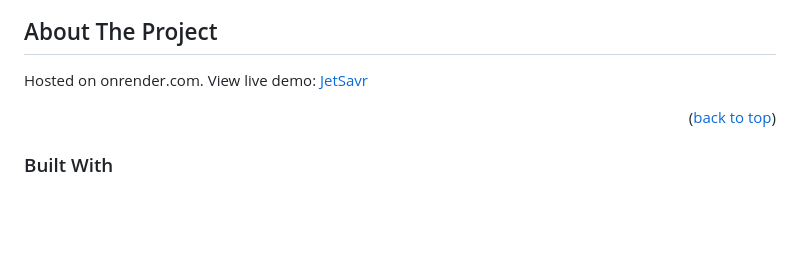
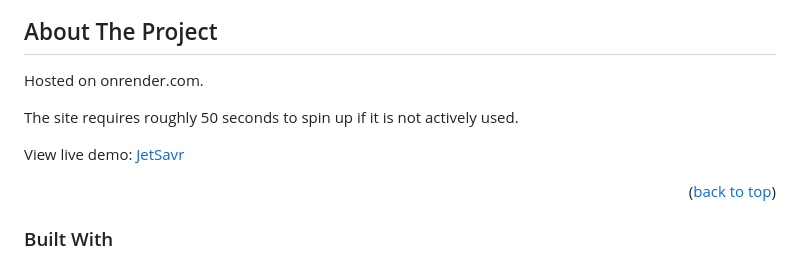
Before and after one commit to william-man/travel-app--william-halimah, a Markdown page: README.md, the part around the change. Drawn GitHub-style; blank space fills up the shorter version.

Commit message:
added spinup warning

```diff
--- a/README.md
+++ b/README.md
@@ -79,6 +79,9 @@
 ## About The Project
 
 Hosted on onrender.com.
+
+The site requires roughly 50 seconds to spin up if it is not actively used.
+
 View live demo: [JetSavr](https://travel-app-william-halimah.onrender.com/)
 
 <p align="right">(<a href="#readme-top">back to top</a>)</p>
```
